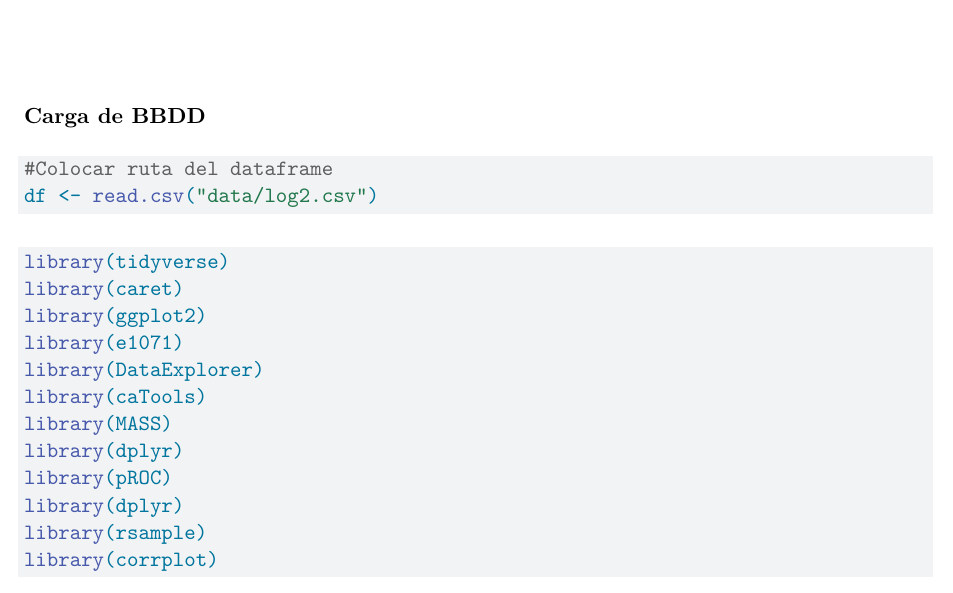
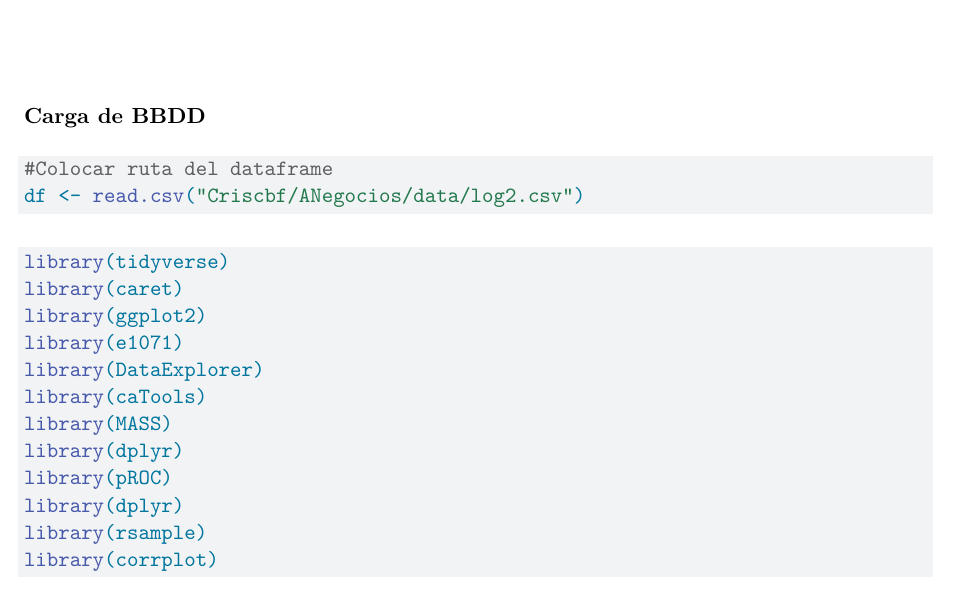
Before and after one commit to Criscbf/ANegocios, a Quarto document (Proyecto.qmd): part of page 1 of 5, cut so that both start at the same text. Rendered offline with R 4.5, knitr and Pandoc in place of Quarto, then LaTeX, with nearby package versions; some code elsewhere in the file could not run offline.

Commit message:
Update Proyecto.qmd

````diff
--- a/Proyecto.qmd
+++ b/Proyecto.qmd
@@ -8,7 +8,7 @@ editor: visual
 
 ```{r}
 #Colocar ruta del dataframe
-df <- read.csv("data/log2.csv")
+df <- read.csv("Criscbf/ANegocios/data/log2.csv")
 ```
 
 ```{r , results='hide', warning=FALSE, message=FALSE}
````
